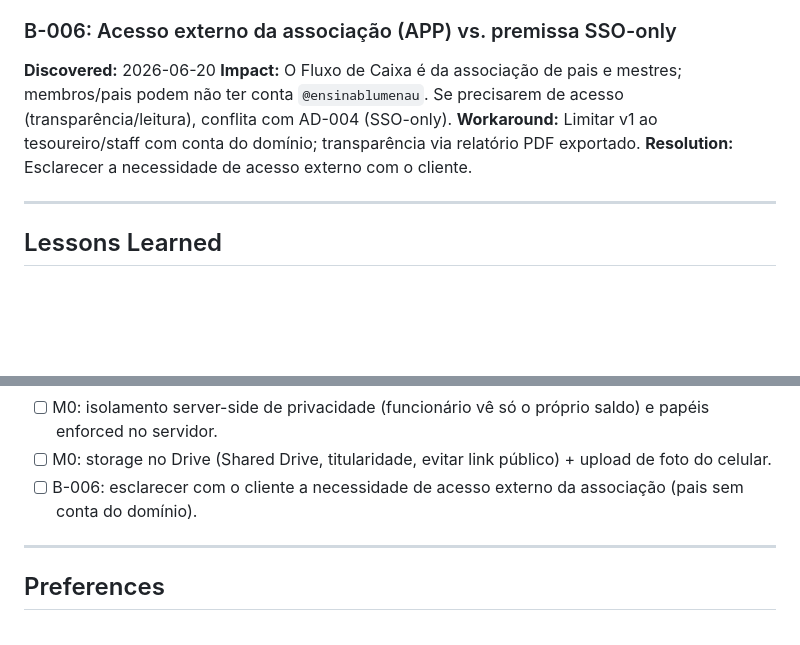
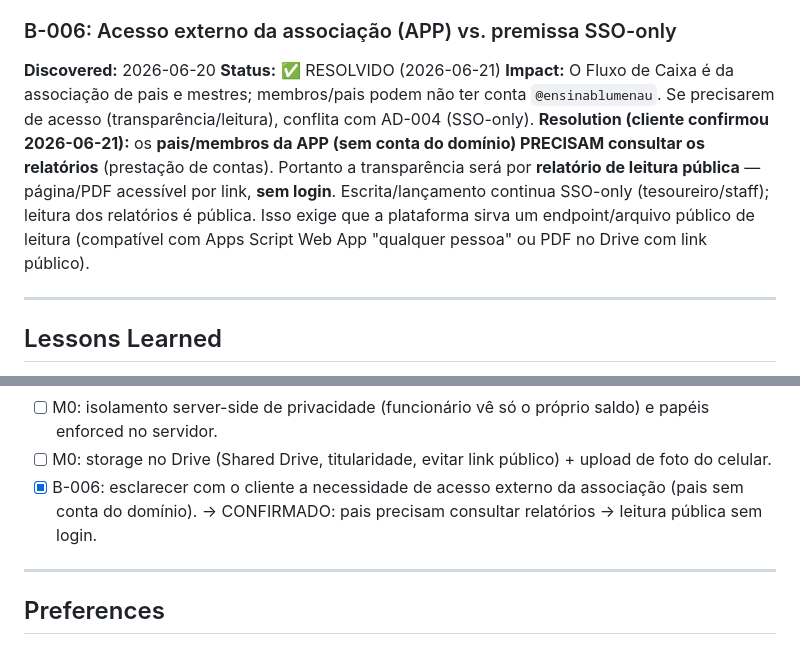
Before and after one commit to juliano-pezzini/school-tools, a Markdown page: .specs/project/STATE.md, 2 parts joined by grey strips. Drawn GitHub-style; blank space fills up the shorter version.

Commit message:
docs: B-006 resolvido - pais consultam relatorios (leitura publica sem login)

```diff
--- a/.specs/project/STATE.md
+++ b/.specs/project/STATE.md
@@ -116,9 +116,9 @@
 ### B-006: Acesso externo da associação (APP) vs. premissa SSO-only
 
 **Discovered:** 2026-06-20
+**Status:** ✅ RESOLVIDO (2026-06-21)
 **Impact:** O Fluxo de Caixa é da associação de pais e mestres; membros/pais podem não ter conta `@ensinablumenau`. Se precisarem de acesso (transparência/leitura), conflita com AD-004 (SSO-only).
-**Workaround:** Limitar v1 ao tesoureiro/staff com conta do domínio; transparência via relatório PDF exportado.
-**Resolution:** Esclarecer a necessidade de acesso externo com o cliente.
+**Resolution (cliente confirmou 2026-06-21):** os **pais/membros da APP (sem conta do domínio) PRECISAM consultar os relatórios** (prestação de contas). Portanto a transparência será por **relatório de leitura pública** — página/PDF acessível por link, **sem login**. Escrita/lançamento continua SSO-only (tesoureiro/staff); leitura dos relatórios é pública. Isso exige que a plataforma sirva um endpoint/arquivo público de leitura (compatível com Apps Script Web App "qualquer pessoa" ou PDF no Drive com link público).
 
 ---
 
@@ -159,7 +159,7 @@
 - [ ] M0: integridade de dados em Sheets (LockService/concorrência, auditoria append-only, backup/restore).
 - [ ] M0: isolamento server-side de privacidade (funcionário vê só o próprio saldo) e papéis enforced no servidor.
 - [ ] M0: storage no Drive (Shared Drive, titularidade, evitar link público) + upload de foto do celular.
-- [ ] B-006: esclarecer com o cliente a necessidade de acesso externo da associação (pais sem conta do domínio).
+- [x] B-006: esclarecer com o cliente a necessidade de acesso externo da associação (pais sem conta do domínio). → CONFIRMADO: pais precisam consultar relatórios → leitura pública sem login.
 
 ---
 
```
Also changed, not shown: .specs/project/RESUMO-PARA-ESCOLA.md (+4 -4 lines).
